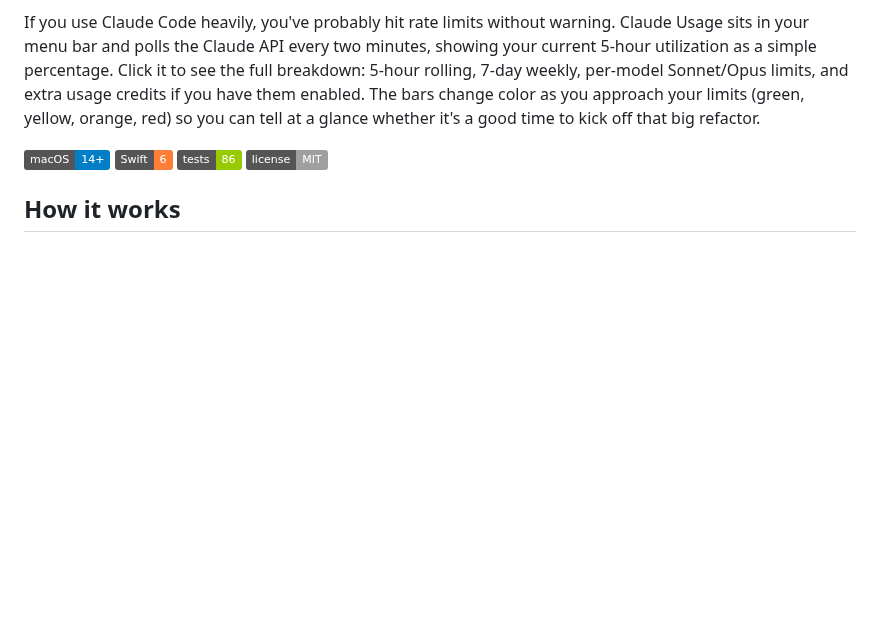
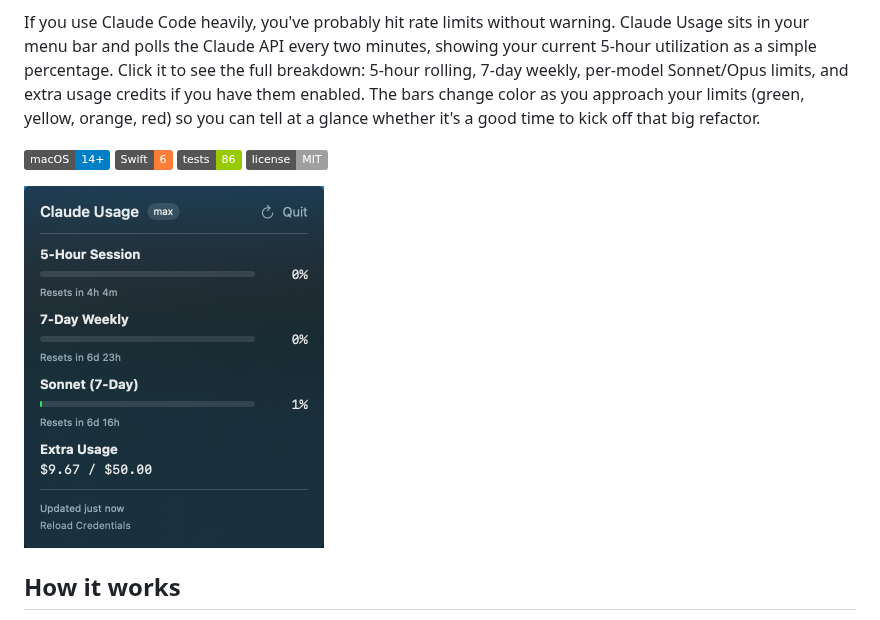
Before and after one commit to VerilyPete/tokens, a Markdown page: README.md, the part around the change. Drawn GitHub-style; pictures changed too: assets/screenshot.png (added); badges without logos; blank space fills up the shorter version.

Commit message:
Add screenshot to README
Co-Authored-By: Claude Opus 4.6 <noreply@anthropic.com>

```diff
--- a/README.md
+++ b/README.md
@@ -5,6 +5,8 @@ A macOS menu bar app that shows your Claude Pro/Max subscription usage at a glan
 If you use Claude Code heavily, you've probably hit rate limits without warning. Claude Usage sits in your menu bar and polls the Claude API every two minutes, showing your current 5-hour utilization as a simple percentage. Click it to see the full breakdown: 5-hour rolling, 7-day weekly, per-model Sonnet/Opus limits, and extra usage credits if you have them enabled. The bars change color as you approach your limits (green, yellow, orange, red) so you can tell at a glance whether it's a good time to kick off that big refactor.
 
 ![macOS 14+](https://img.shields.io/badge/macOS-14%2B-blue) ![Swift 6](https://img.shields.io/badge/Swift-6-orange) ![Tests](https://img.shields.io/badge/tests-86-green) ![License](https://img.shields.io/badge/license-MIT-lightgrey)
+
+<img src="assets/screenshot.png" alt="Claude Usage popover showing usage bars and extra usage credits" width="300">
 
 ## How it works
 
```
